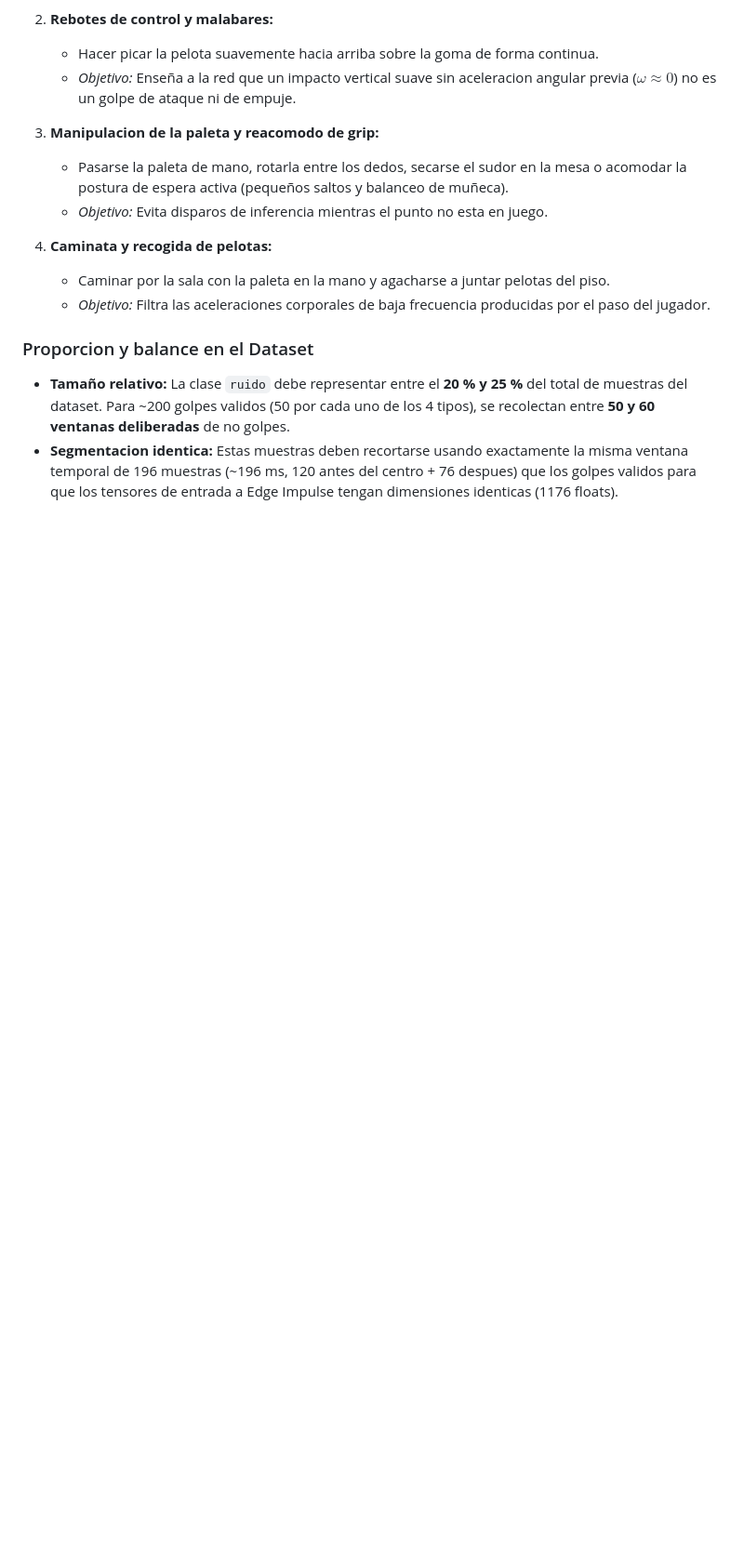
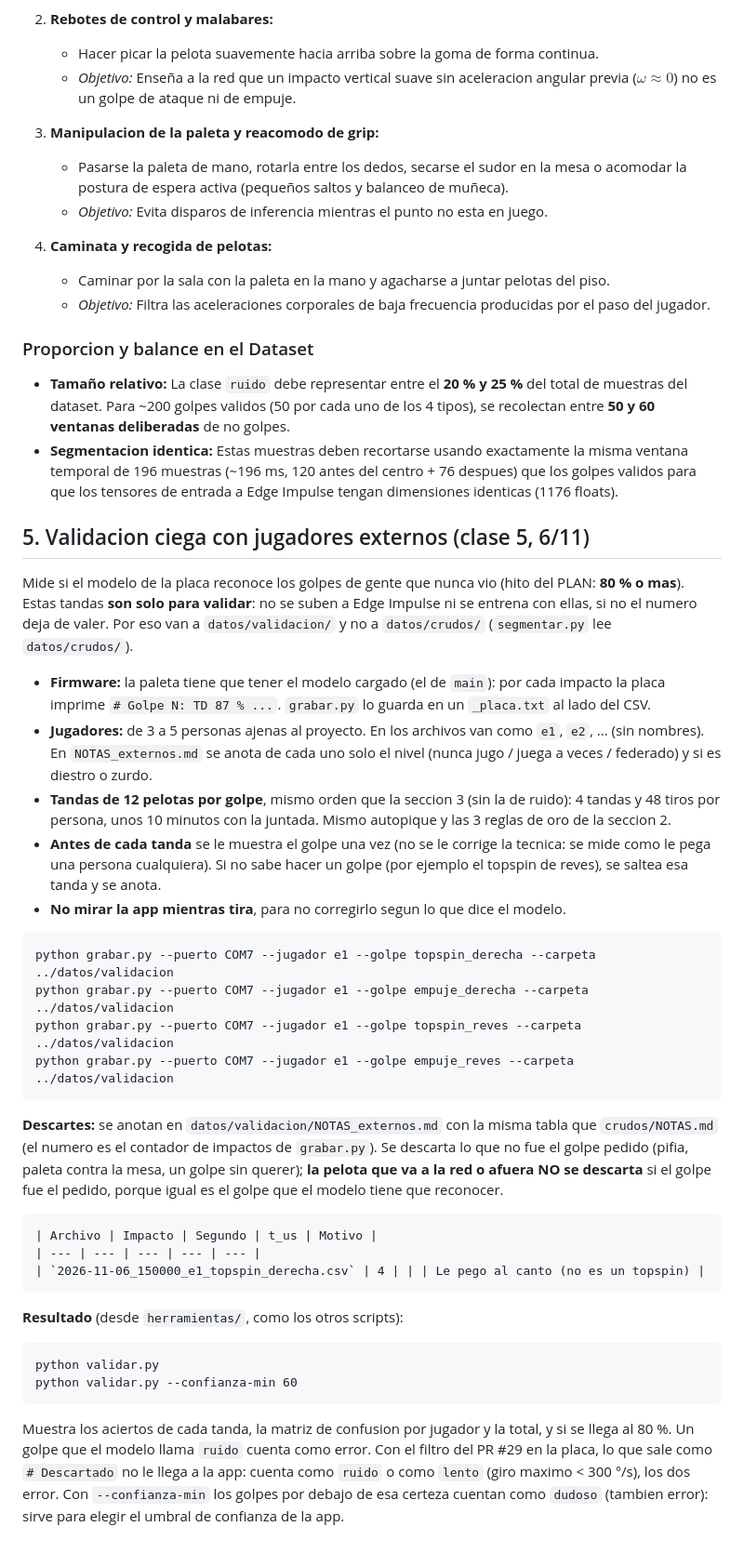
Before and after one commit to mateoherrera-dev/paleta-pingpong, a Markdown page: docs/PROTOCOLO.md, the part around the change. Shown at 93% size. Rendered like a GitHub page; blank space fills up the shorter version.

Commit message:
Agregar al protocolo la validacion ciega con jugadores externos
Co-Authored-By: Claude Opus 5.5 <noreply@anthropic.com>

````diff
--- a/docs/PROTOCOLO.md
+++ b/docs/PROTOCOLO.md
@@ -63,3 +63,37 @@ Para que el modelo aprenda a rechazar perturbaciones reales sin confundirlas con
 ### Proporcion y balance en el Dataset
 - **Tamaño relativo:** La clase `ruido` debe representar entre el **20 % y 25 %** del total de muestras del dataset. Para ~200 golpes validos (50 por cada uno de los 4 tipos), se recolectan entre **50 y 60 ventanas deliberadas** de no golpes.
 - **Segmentacion identica:** Estas muestras deben recortarse usando exactamente la misma ventana temporal de 196 muestras (~196 ms, 120 antes del centro + 76 despues) que los golpes validos para que los tensores de entrada a Edge Impulse tengan dimensiones identicas (1176 floats).
+
+## 5. Validacion ciega con jugadores externos (clase 5, 6/11)
+
+Mide si el modelo de la placa reconoce los golpes de gente que nunca vio (hito del PLAN: **80 % o mas**). Estas tandas **son solo para validar**: no se suben a Edge Impulse ni se entrena con ellas, si no el numero deja de valer. Por eso van a `datos/validacion/` y no a `datos/crudos/` (`segmentar.py` lee `datos/crudos/`).
+
+- **Firmware:** la paleta tiene que tener el modelo cargado (el de `main`): por cada impacto la placa imprime `# Golpe N: TD 87 % ...`. `grabar.py` lo guarda en un `_placa.txt` al lado del CSV.
+- **Jugadores:** de 3 a 5 personas ajenas al proyecto. En los archivos van como `e1`, `e2`, ... (sin nombres). En `NOTAS_externos.md` se anota de cada uno solo el nivel (nunca jugo / juega a veces / federado) y si es diestro o zurdo.
+- **Tandas de 12 pelotas por golpe**, mismo orden que la seccion 3 (sin la de ruido): 4 tandas y 48 tiros por persona, unos 10 minutos con la juntada. Mismo autopique y las 3 reglas de oro de la seccion 2.
+- **Antes de cada tanda** se le muestra el golpe una vez (no se le corrige la tecnica: se mide como le pega una persona cualquiera). Si no sabe hacer un golpe (por ejemplo el topspin de reves), se saltea esa tanda y se anota.
+- **No mirar la app mientras tira**, para no corregirlo segun lo que dice el modelo.
+
+```
+python grabar.py --puerto COM7 --jugador e1 --golpe topspin_derecha --carpeta ../datos/validacion
+python grabar.py --puerto COM7 --jugador e1 --golpe empuje_derecha --carpeta ../datos/validacion
+python grabar.py --puerto COM7 --jugador e1 --golpe topspin_reves --carpeta ../datos/validacion
+python grabar.py --puerto COM7 --jugador e1 --golpe empuje_reves --carpeta ../datos/validacion
+```
+
+**Descartes:** se anotan en `datos/validacion/NOTAS_externos.md` con la misma tabla que `crudos/NOTAS.md` (el numero es el contador de impactos de `grabar.py`). Se descarta lo que no fue el golpe pedido (pifia, paleta contra la mesa, un golpe sin querer); **la pelota que va a la red o afuera NO se descarta** si el golpe fue el pedido, porque igual es el golpe que el modelo tiene que reconocer.
+
+```
+| Archivo | Impacto | Segundo | t_us | Motivo |
+| --- | --- | --- | --- | --- |
+| `2026-11-06_150000_e1_topspin_derecha.csv` | 4 | | | Le pego al canto (no es un topspin) |
+```
+
+**Resultado** (desde `herramientas/`, como los otros scripts):
+
+```
+python validar.py
+python validar.py --confianza-min 60
+```
+
+Muestra los aciertos de cada tanda, la matriz de confusion por jugador y la total, y si se llega al 80 %. Un golpe que el modelo llama `ruido` cuenta como error. Con el filtro del PR #29 en la placa, lo que sale como `# Descartado` no le llega a la app: cuenta como `ruido` o como `lento` (giro maximo < 300 °/s), los dos error. Con `--confianza-min` los golpes por debajo de esa certeza cuentan como `dudoso` (tambien error): sirve para elegir el umbral de confianza de la app.
````
